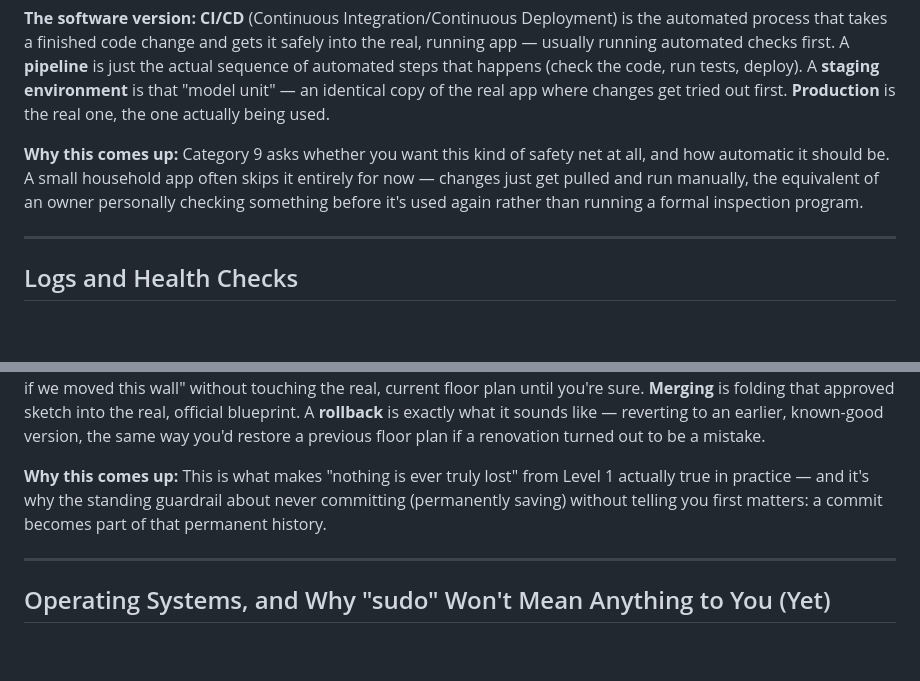
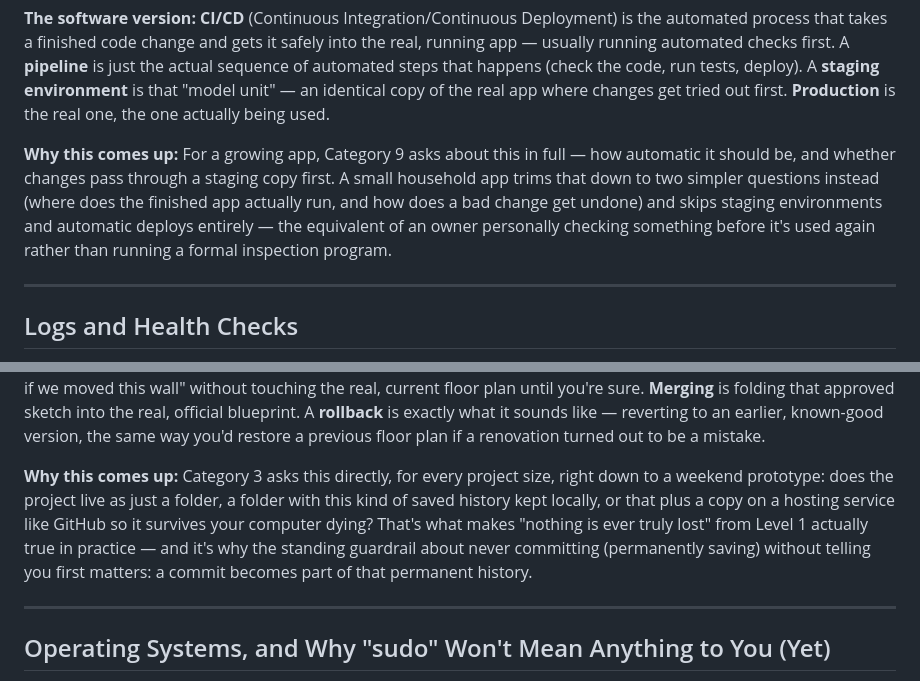
Before and after one commit to Berniebiloxi/Promptophyte, a Markdown page: handbook/level-2.md, 2 parts joined by grey strips. GitHub-like rendering; blank space fills up the shorter version.

Commit message:
Sync handbook Level 2 with recent meta-prompt.md changes
- CI/CD section: distinguish the full category 9 treatment (growing
  apps) from the small-app trim to two questions with staging and
  automatic deploys skipped entirely, replacing the old description
  that implied every tier gets asked "how automatic should this be."
- Repositories/Commits/Branches section: note that category 3 now asks
  the "where does the project live" question directly, at every
  project size including a weekend prototype, rather than leaving that
  connection implicit.

Co-Authored-By: Claude Sonnet 5 <noreply@anthropic.com>
Claude-Session: https://claude.ai/code/session_011ussikXWDrevbrjLCnT4Up

```diff
--- a/handbook/level-2.md
+++ b/handbook/level-2.md
@@ -202,12 +202,14 @@ automated steps that happens (check the code, run tests, deploy). A
 the real app where changes get tried out first. **Production** is the
 real one, the one actually being used.
 
-**Why this comes up:** Category 9 asks whether you want this kind of
-safety net at all, and how automatic it should be. A small household
-app often skips it entirely for now — changes just get pulled and run
-manually, the equivalent of an owner personally checking something
-before it's used again rather than running a formal inspection
-program.
+**Why this comes up:** For a growing app, Category 9 asks about this in
+full — how automatic it should be, and whether changes pass through a
+staging copy first. A small household app trims that down to two
+simpler questions instead (where does the finished app actually run,
+and how does a bad change get undone) and skips staging environments
+and automatic deploys entirely — the equivalent of an owner personally
+checking something before it's used again rather than running a formal
+inspection program.
 
 ---
 
@@ -276,10 +278,15 @@ exactly what it sounds like — reverting to an earlier, known-good
 version, the same way you'd restore a previous floor plan if a
 renovation turned out to be a mistake.
 
-**Why this comes up:** This is what makes "nothing is ever truly lost"
-from Level 1 actually true in practice — and it's why the standing
-guardrail about never committing (permanently saving) without telling
-you first matters: a commit becomes part of that permanent history.
+**Why this comes up:** Category 3 asks this directly, for every
+project size, right down to a weekend prototype: does the project live
+as just a folder, a folder with this kind of saved history kept
+locally, or that plus a copy on a hosting service like GitHub so it
+survives your computer dying? That's what makes "nothing is ever truly
+lost" from Level 1 actually true in practice — and it's why the
+standing guardrail about never committing (permanently saving) without
+telling you first matters: a commit becomes part of that permanent
+history.
 
 ---
 
```
